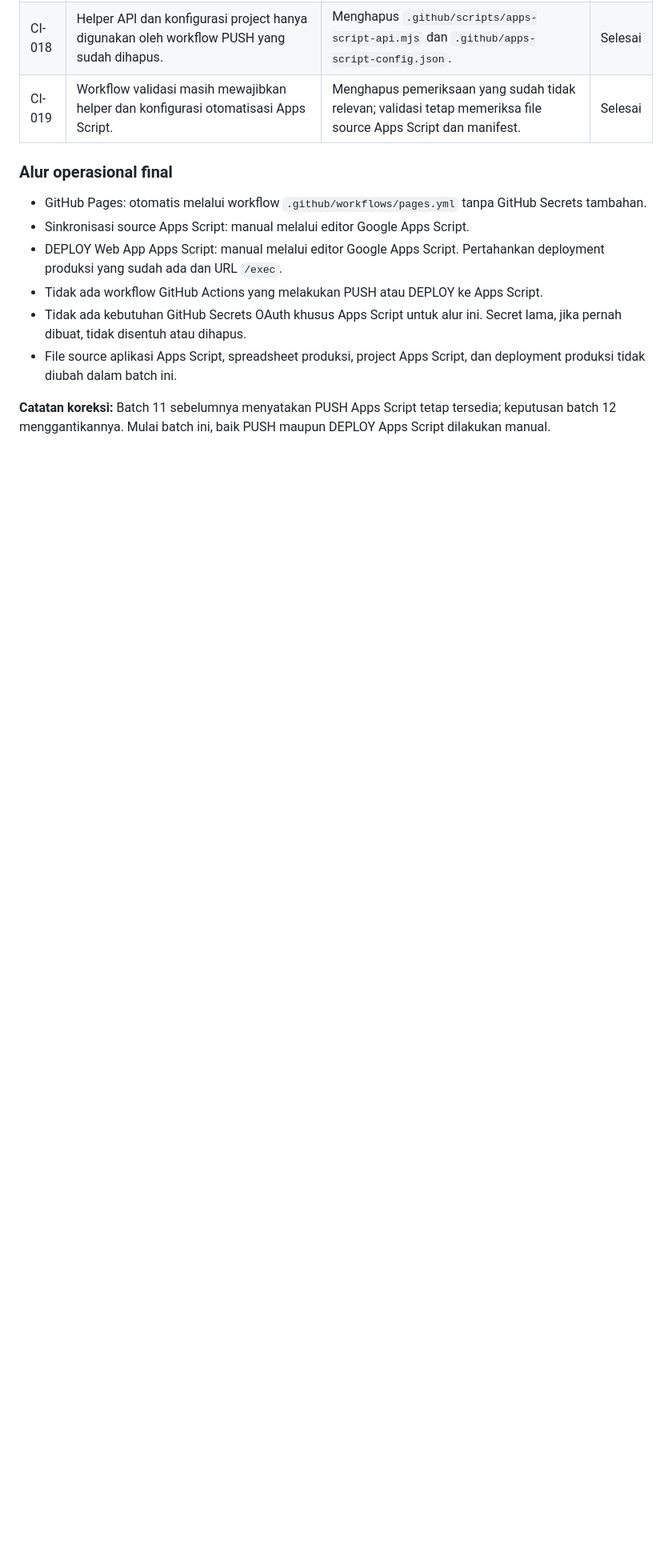
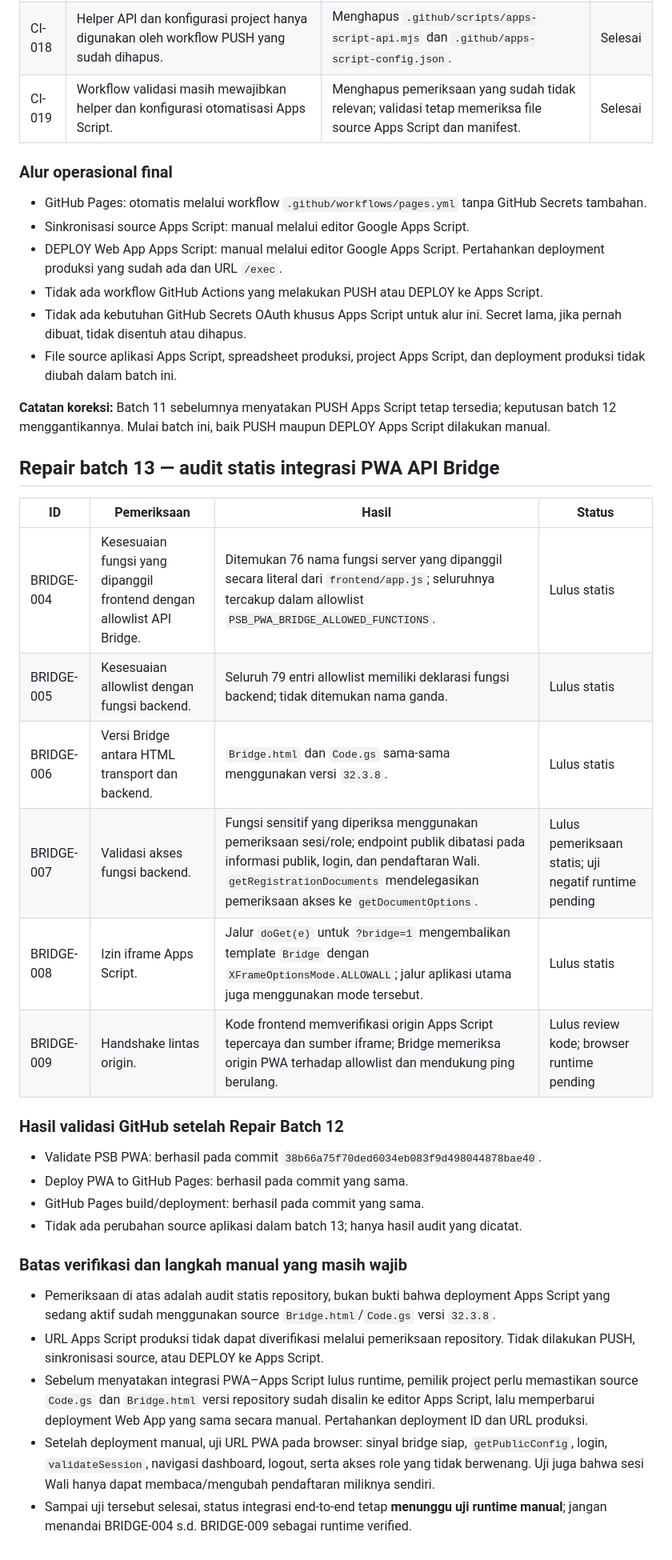
Before and after one commit to appfathanmubina/psb-pcbfm, a Markdown page: AUDIT-REPAIR-LOG.md, the part around the change. Shown at 80% size. Rendered like a GitHub page; blank space fills up the shorter version.

Commit message:
Record static PWA Apps Script bridge audit

```diff
--- a/AUDIT-REPAIR-LOG.md
+++ b/AUDIT-REPAIR-LOG.md
@@ -229,3 +229,28 @@ Both obsolete workflows have now been removed. This also removes their stale ref
 - File source aplikasi Apps Script, spreadsheet produksi, project Apps Script, dan deployment produksi tidak diubah dalam batch ini.
 
 **Catatan koreksi:** Batch 11 sebelumnya menyatakan PUSH Apps Script tetap tersedia; keputusan batch 12 menggantikannya. Mulai batch ini, baik PUSH maupun DEPLOY Apps Script dilakukan manual.
+
+
+## Repair batch 13 — audit statis integrasi PWA API Bridge
+
+| ID | Pemeriksaan | Hasil | Status |
+|---|---|---|---|
+| BRIDGE-004 | Kesesuaian fungsi yang dipanggil frontend dengan allowlist API Bridge. | Ditemukan 76 nama fungsi server yang dipanggil secara literal dari `frontend/app.js`; seluruhnya tercakup dalam allowlist `PSB_PWA_BRIDGE_ALLOWED_FUNCTIONS`. | Lulus statis |
+| BRIDGE-005 | Kesesuaian allowlist dengan fungsi backend. | Seluruh 79 entri allowlist memiliki deklarasi fungsi backend; tidak ditemukan nama ganda. | Lulus statis |
+| BRIDGE-006 | Versi Bridge antara HTML transport dan backend. | `Bridge.html` dan `Code.gs` sama-sama menggunakan versi `32.3.8`. | Lulus statis |
+| BRIDGE-007 | Validasi akses fungsi backend. | Fungsi sensitif yang diperiksa menggunakan pemeriksaan sesi/role; endpoint publik dibatasi pada informasi publik, login, dan pendaftaran Wali. `getRegistrationDocuments` mendelegasikan pemeriksaan akses ke `getDocumentOptions`. | Lulus pemeriksaan statis; uji negatif runtime pending |
+| BRIDGE-008 | Izin iframe Apps Script. | Jalur `doGet(e)` untuk `?bridge=1` mengembalikan template `Bridge` dengan `XFrameOptionsMode.ALLOWALL`; jalur aplikasi utama juga menggunakan mode tersebut. | Lulus statis |
+| BRIDGE-009 | Handshake lintas origin. | Kode frontend memverifikasi origin Apps Script tepercaya dan sumber iframe; Bridge memeriksa origin PWA terhadap allowlist dan mendukung ping berulang. | Lulus review kode; browser runtime pending |
+
+### Hasil validasi GitHub setelah Repair Batch 12
+- Validate PSB PWA: berhasil pada commit `38b66a75f70ded6034eb083f9d498044878bae40`.
+- Deploy PWA to GitHub Pages: berhasil pada commit yang sama.
+- GitHub Pages build/deployment: berhasil pada commit yang sama.
+- Tidak ada perubahan source aplikasi dalam batch 13; hanya hasil audit yang dicatat.
+
+### Batas verifikasi dan langkah manual yang masih wajib
+- Pemeriksaan di atas adalah audit statis repository, bukan bukti bahwa deployment Apps Script yang sedang aktif sudah menggunakan source `Bridge.html`/`Code.gs` versi `32.3.8`.
+- URL Apps Script produksi tidak dapat diverifikasi melalui pemeriksaan repository. Tidak dilakukan PUSH, sinkronisasi source, atau DEPLOY ke Apps Script.
+- Sebelum menyatakan integrasi PWA–Apps Script lulus runtime, pemilik project perlu memastikan source `Code.gs` dan `Bridge.html` versi repository sudah disalin ke editor Apps Script, lalu memperbarui deployment Web App yang sama secara manual. Pertahankan deployment ID dan URL produksi.
+- Setelah deployment manual, uji URL PWA pada browser: sinyal bridge siap, `getPublicConfig`, login, `validateSession`, navigasi dashboard, logout, serta akses role yang tidak berwenang. Uji juga bahwa sesi Wali hanya dapat membaca/mengubah pendaftaran miliknya sendiri.
+- Sampai uji tersebut selesai, status integrasi end-to-end tetap **menunggu uji runtime manual**; jangan menandai BRIDGE-004 s.d. BRIDGE-009 sebagai runtime verified.
```
